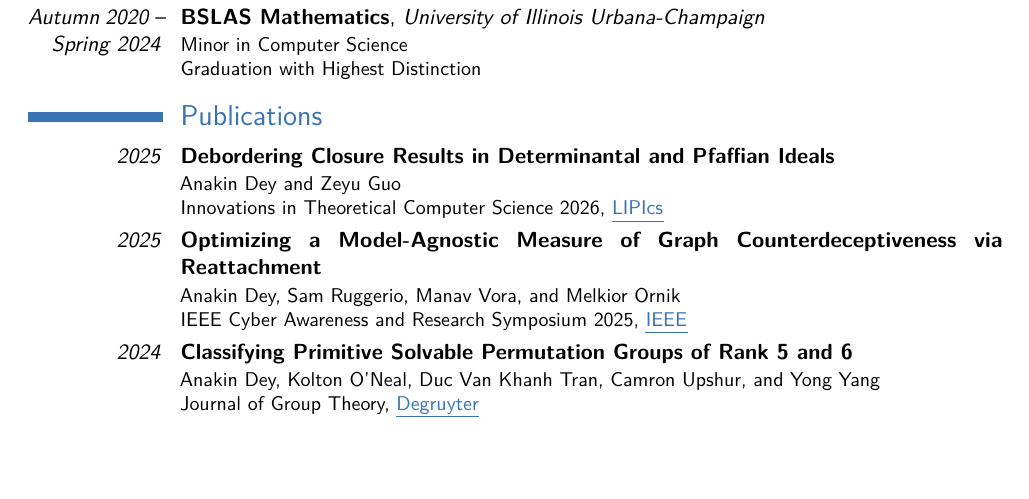
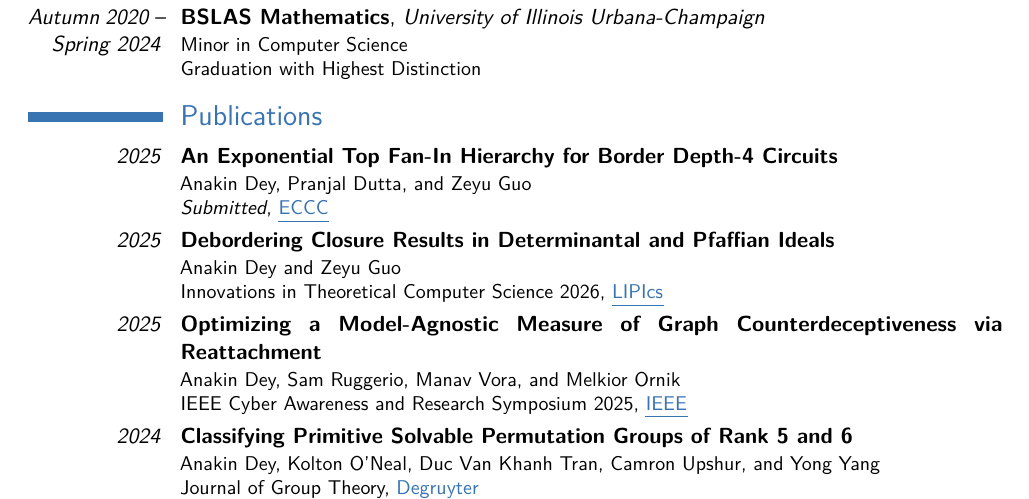
Before and after one commit to Spamakin/templates, a LaTeX CV (cv/Anakin_Dey_CV.tex): part of page 1 of 3, cut so that both start at the same text, the shorter picture padded with empty space. Compiled offline with pdfLaTeX.

Commit message:
ECCC for Depth-4 Project

```diff
--- a/cv/Anakin_Dey_CV.tex
+++ b/cv/Anakin_Dey_CV.tex
@@ -100,6 +100,10 @@ Algebraic and Geometric Complexity Theory, Algebraic Combinatorics, Computationa
 
 \section{Publications}
 
+\cventry{\emph{2025}}{An Exponential Top Fan-In Hierarchy for Border Depth-4 Circuits}{}{}{}{
+  Anakin Dey, Pranjal Dutta, and Zeyu Guo \newline{}
+  \textit{Submitted}, \href{https://eccc.weizmann.ac.il/report/2026/297/}{\color{lightblue}\ul{ECCC}}
+}
 \cventry{\emph{2025}}{Debordering Closure Results in Determinantal and Pfaffian Ideals}{}{}{}{
   Anakin Dey and Zeyu Guo \newline{}
   Innovations in Theoretical Computer Science 2026, \href{https://doi.org/10.4230/LIPIcs.ITCS.2026.49}{\color{lightblue}\ul{LIPIcs}}
```
Also changed, not shown: cv/Anakin_Dey_CV.pdf.
